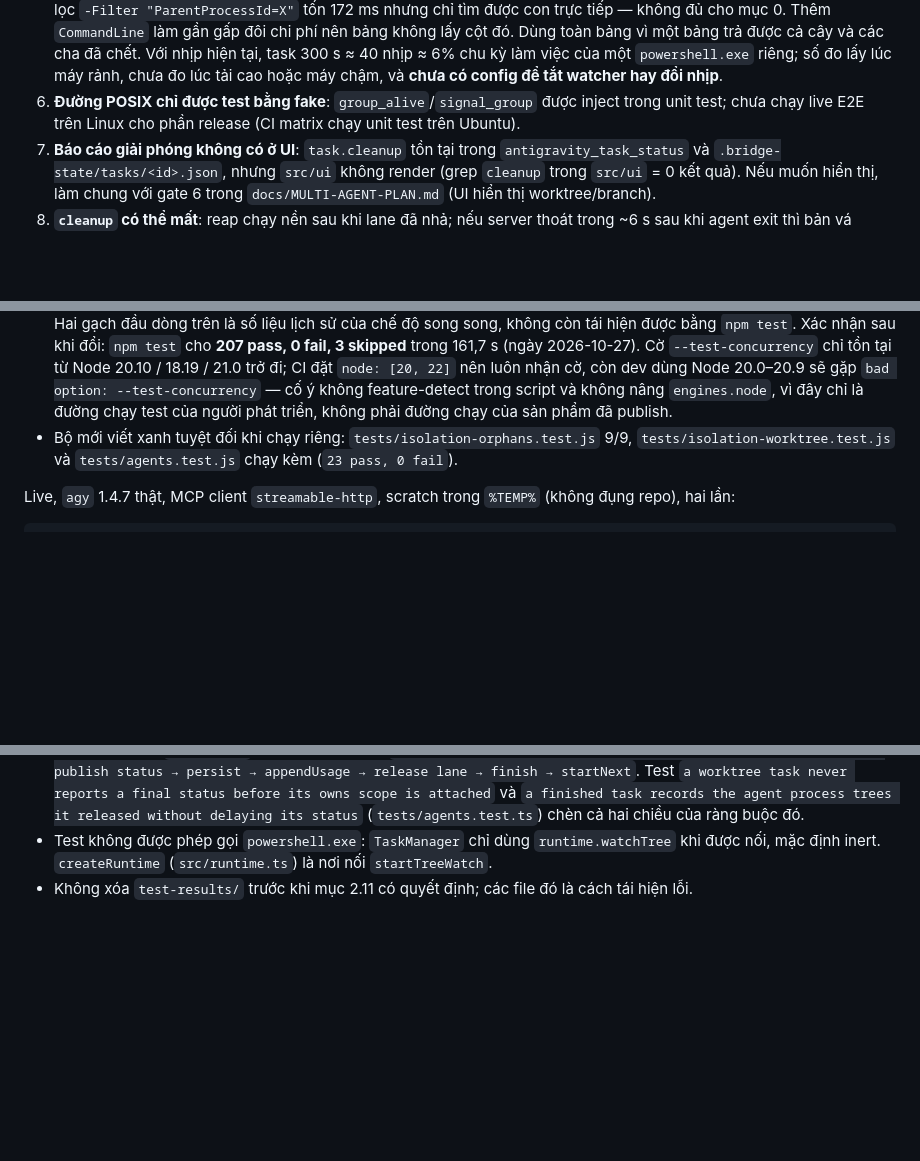
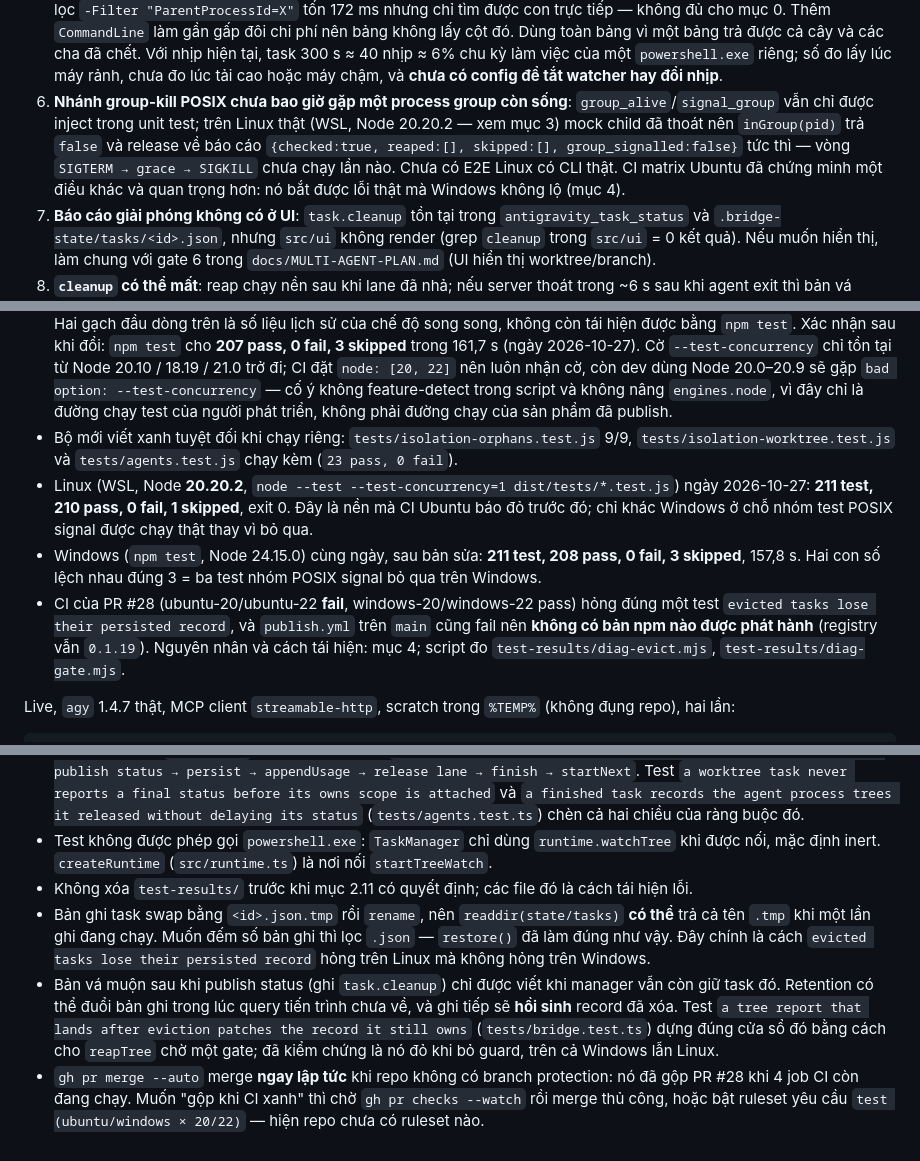
Before and after one commit to thanhdo257205/MCP-bridge, a Markdown page: docs/HANDOFF.md, 3 parts joined by grey strips. Drawn GitHub-style; blank space fills up the shorter version.

Commit message:
docs: record the Linux verdict, the record-swap race, and the merge-gate mistake

```diff
--- a/docs/HANDOFF.md
+++ b/docs/HANDOFF.md
@@ -66,8 +66,11 @@ permission, không tự merge worktree, hard-deny deploy/publish/xóa dữ liệ
    0. Thêm `CommandLine` làm gần gấp đôi chi phí nên bảng không lấy cột đó. Dùng toàn bảng vì một bảng trả được cả
    cây và các cha đã chết. Với nhịp hiện tại, task 300 s ≈ 40 nhịp ≈ 6% chu kỳ làm việc của một `powershell.exe`
    riêng; số đo lấy lúc máy rảnh, chưa đo lúc tải cao hoặc máy chậm, và **chưa có config để tắt watcher hay đổi nhịp**.
-6. **Đường POSIX chỉ được test bằng fake**: `group_alive`/`signal_group` được inject trong unit test; chưa chạy
-   live E2E trên Linux cho phần release (CI matrix chạy unit test trên Ubuntu).
+6. **Nhánh group-kill POSIX chưa bao giờ gặp một process group còn sống**: `group_alive`/`signal_group` vẫn chỉ được
+   inject trong unit test; trên Linux thật (WSL, Node 20.20.2 — xem mục 3) mock child đã thoát nên `inGroup(pid)` trả
+   `false` và release về báo cáo `{checked:true, reaped:[], skipped:[], group_signalled:false}` tức thì — vòng
+   `SIGTERM → grace → SIGKILL` chưa chạy lần nào. Chưa có E2E Linux có CLI thật. CI matrix Ubuntu đã chứng minh một
+   điều khác và quan trọng hơn: nó bắt được lỗi thật mà Windows không lộ (mục 4).
 7. **Báo cáo giải phóng không có ở UI**: `task.cleanup` tồn tại trong `antigravity_task_status` và
    `.bridge-state/tasks/<id>.json`, nhưng `src/ui` không render (grep `cleanup` trong `src/ui` = 0 kết quả). Nếu
    muốn hiển thị, làm chung với gate 6 trong `docs/MULTI-AGENT-PLAN.md` (UI hiển thị worktree/branch).
@@ -94,6 +97,9 @@ Unit (`npm test` = build + `node dist/scripts/run-tests.js`, 210 test):
 - Parallel (`npm test`) trên Windows, chạy liên tiếp 3 lần: `206/1 fail`, `205/2 fail`, `207/0 fail`. Đứng một mình, từng test lỗi đều xanh (progress 9/9 hai lần, bridge.test 27/27).
 - Nhà lỗi luôn là nhóm nhạy cảm timing: `progress` (…signal counts as activity), `http` (startup warns about the local trust model), `soft-timeout` (last activity Ns ago), `hardening-output` (số snapshot). Chúng flake theo tải của runner, không theo code; ba phiên liên tiếp cho ba test khác nhau. Đứng riêng, `progress.test.js` xanh 3/3 lần (9 pass), `bridge.test.js` 27/27. Không nới assertion để né. **Đã chốt ngày 2026-10-27**: `scripts/run-tests.ts` truyền `--test-concurrency=1`, nên từ nay `npm test` — và CI — chạy tuần tự; thời gian trên máy dev Windows là ~158 s thay vì ~47 s. Hai gạch đầu dòng trên là số liệu lịch sử của chế độ song song, không còn tái hiện được bằng `npm test`. Xác nhận sau khi đổi: `npm test` cho **207 pass, 0 fail, 3 skipped** trong 161,7 s (ngày 2026-10-27). Cờ `--test-concurrency` chỉ tồn tại từ Node 20.10 / 18.19 / 21.0 trở đi; CI đặt `node: [20, 22]` nên luôn nhận cờ, còn dev dùng Node 20.0–20.9 sẽ gặp `bad option: --test-concurrency` — cố ý không feature-detect trong script và không nâng `engines.node`, vì đây chỉ là đường chạy test của người phát triển, không phải đường chạy của sản phẩm đã publish.
 - Bộ mới viết xanh tuyệt đối khi chạy riêng: `tests/isolation-orphans.test.js` 9/9, `tests/isolation-worktree.test.js` và `tests/agents.test.js` chạy kèm (`23 pass, 0 fail`).
+- Linux (WSL, Node **20.20.2**, `node --test --test-concurrency=1 dist/tests/*.test.js`) ngày 2026-10-27: **211 test, 210 pass, 0 fail, 1 skipped**, exit 0. Đây là nền mà CI Ubuntu báo đỏ trước đó; chỉ khác Windows ở chỗ nhóm test POSIX signal được chạy thật thay vì bỏ qua.
+- Windows (`npm test`, Node 24.15.0) cùng ngày, sau bản sửa: **211 test, 208 pass, 0 fail, 3 skipped**, 157,8 s. Hai con số lệch nhau đúng 3 = ba test nhóm POSIX signal bỏ qua trên Windows.
+- CI của PR #28 (ubuntu-20/ubuntu-22 **fail**, windows-20/windows-22 pass) hỏng đúng một test `evicted tasks lose their persisted record`, và `publish.yml` trên `main` cũng fail nên **không có bản npm nào được phát hành** (registry vẫn `0.1.19`). Nguyên nhân và cách tái hiện: mục 4; script đo `test-results/diag-evict.mjs`, `test-results/diag-gate.mjs`.
 
 Live, `agy` 1.4.7 thật, MCP client `streamable-http`, scratch trong `%TEMP%` (không đụng repo), hai lần:
 
@@ -134,3 +140,13 @@ lúc reap".
 - Test không được phép gọi `powershell.exe`: `TaskManager` chỉ dùng `runtime.watchTree` khi được nối, mặc định inert.
   `createRuntime` (`src/runtime.ts`) là nơi nối `startTreeWatch`.
 - Không xóa `test-results/` trước khi mục 2.11 có quyết định; các file đó là cách tái hiện lỗi.
+- Bản ghi task swap bằng `<id>.json.tmp` rồi `rename`, nên `readdir(state/tasks)` **có thể** trả cả tên `.tmp` khi một
+  lần ghi đang chạy. Muốn đếm số bản ghi thì lọc `.json` — `restore()` đã làm đúng như vậy. Đây chính là cách
+  `evicted tasks lose their persisted record` hỏng trên Linux mà không hỏng trên Windows.
+- Bản vá muộn sau khi publish status (ghi `task.cleanup`) chỉ được viết khi manager vẫn còn giữ task đó. Retention có
+  thể đuổi bản ghi trong lúc query tiến trình chưa về, và ghi tiếp sẽ **hồi sinh** record đã xóa. Test
+  `a tree report that lands after eviction patches the record it still owns` (`tests/bridge.test.ts`) dựng đúng cửa sổ
+  đó bằng cách cho `reapTree` chờ một gate; đã kiểm chứng là nó đỏ khi bỏ guard, trên cả Windows lẫn Linux.
+- `gh pr merge --auto` merge **ngay lập tức** khi repo không có branch protection: nó đã gộp PR #28 khi 4 job CI còn
+  đang chạy. Muốn "gộp khi CI xanh" thì chờ `gh pr checks --watch` rồi merge thủ công, hoặc bật ruleset yêu cầu
+  `test (ubuntu/windows × 20/22)` — hiện repo chưa có ruleset nào.
```
